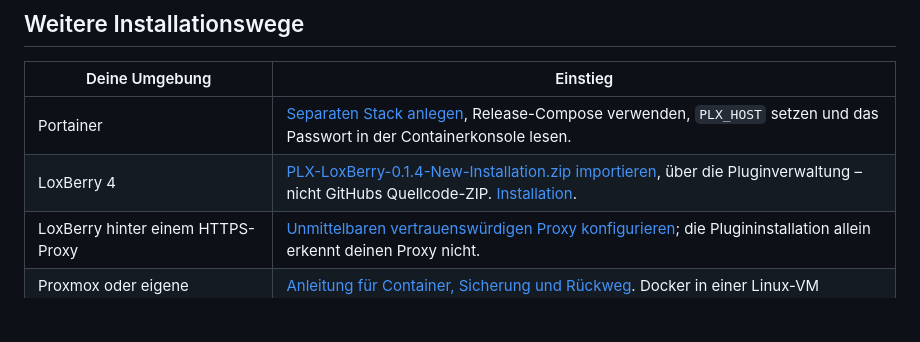
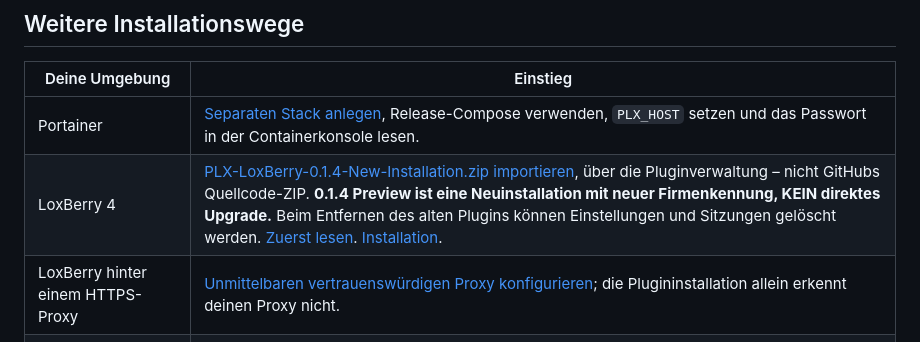
Before and after one commit to square-com-de/plx, a Markdown page: README.de.md, the part around the change. GitHub-like rendering; blank space fills up the shorter version.

Commit message:
docs: place fresh-install and data-loss warnings beside both ZIP links

```diff
--- a/README.de.md
+++ b/README.de.md
@@ -61,7 +61,7 @@ Eine Webproxy-Adresse ist nicht automatisch ein MQTT-Broker. PLX verwendet eine
 | Deine Umgebung | Einstieg |
 | --- | --- |
 | Portainer | [Separaten Stack anlegen](INSTALL.de.md#portainer), Release-Compose verwenden, `PLX_HOST` setzen und das Passwort in der Containerkonsole lesen. |
-| LoxBerry 4 | [PLX-LoxBerry-0.1.4-New-Installation.zip importieren](https://github.com/square-com-de/plx/releases/download/v0.1.4/PLX-LoxBerry-0.1.4-New-Installation.zip), über die Pluginverwaltung – nicht GitHubs Quellcode-ZIP. [Installation](INSTALL.de.md#alternativen-und-grenzen). |
+| LoxBerry 4 | [PLX-LoxBerry-0.1.4-New-Installation.zip importieren](https://github.com/square-com-de/plx/releases/download/v0.1.4/PLX-LoxBerry-0.1.4-New-Installation.zip), über die Pluginverwaltung – nicht GitHubs Quellcode-ZIP. **0.1.4 Preview ist eine Neuinstallation mit neuer Firmenkennung, KEIN direktes Upgrade.** Beim Entfernen des alten Plugins können Einstellungen und Sitzungen gelöscht werden. [Zuerst lesen](docs/RELEASE-0.1.4-LoxBerry.md). [Installation](INSTALL.de.md#alternativen-und-grenzen). |
 | LoxBerry hinter einem HTTPS-Proxy | [Unmittelbaren vertrauenswürdigen Proxy konfigurieren](docs/REVERSE-PROXY.md); die Plugininstallation allein erkennt deinen Proxy nicht. |
 | Proxmox oder eigene Container-Einrichtung | [Anleitung für Container, Sicherung und Rückweg](docs/PROXMOX-CONTAINER.de.md). Docker in einer Linux-VM betreiben, nicht auf dem Hypervisor. |
 
```
Also changed, not shown: README.md (+1 -1 lines).
